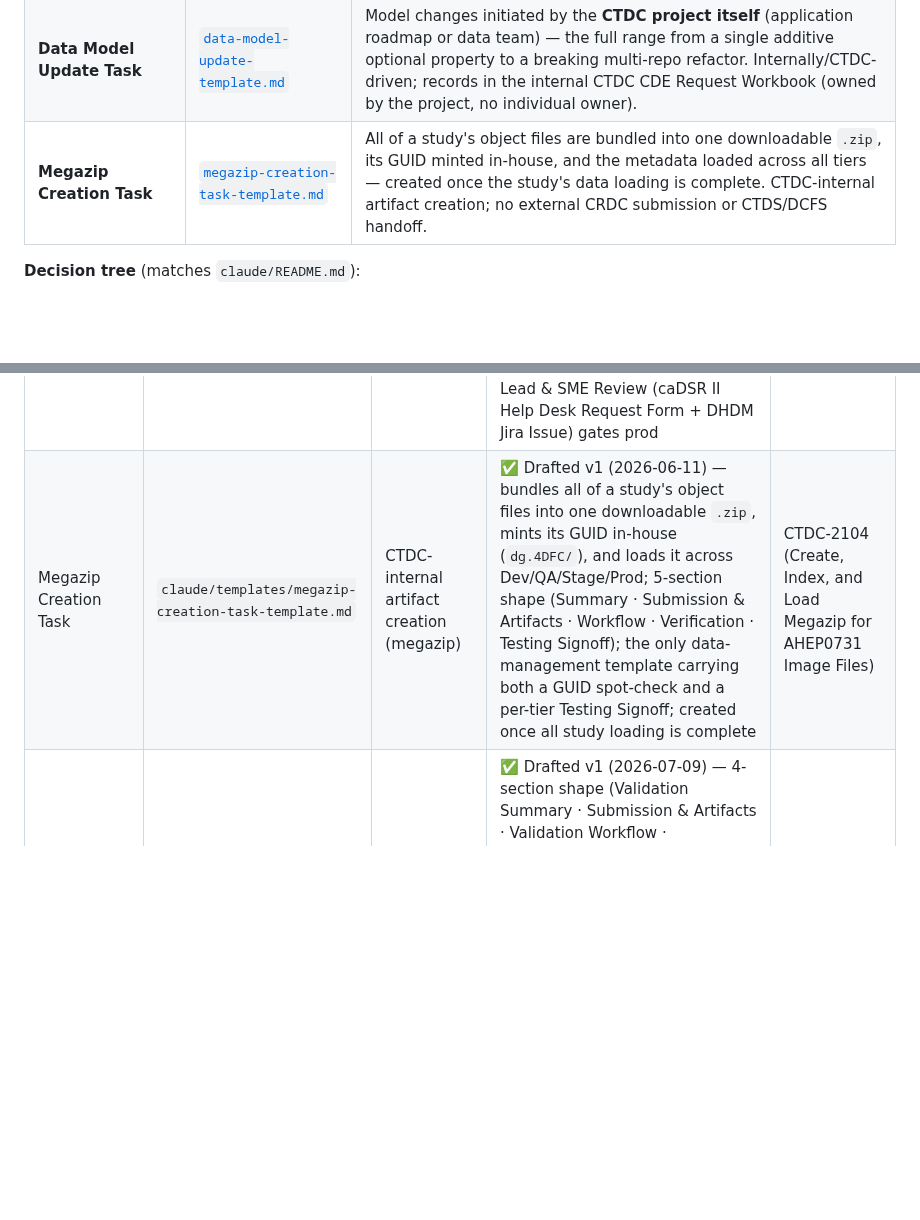
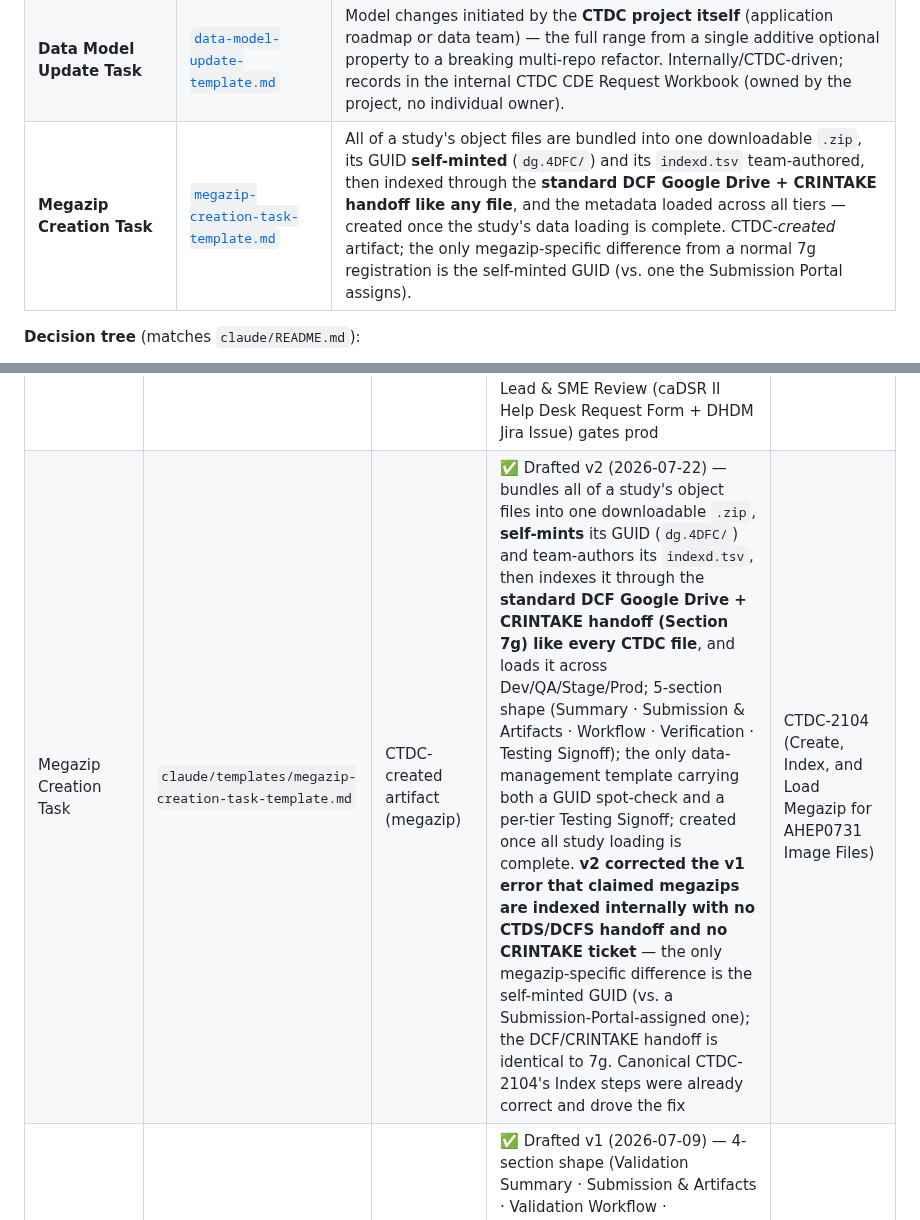
Before and after one commit to CBIIT/ctdc-documentation, a Markdown page: claude/SKILL.md, 2 parts joined by grey strips. GitHub-like rendering; blank space fills up the shorter version.

Commit message:
Clarify Megazip Creation Task indexing and GUID minting
Updated the Megazip Creation Task description to clarify the self-minting of GUIDs and the indexing process through the standard DCF Google Drive and CRINTAKE handoff.

```diff
--- a/claude/SKILL.md
+++ b/claude/SKILL.md
@@ -896,7 +896,7 @@ Data management ticket templates live in the component library at **`claude/temp
 | **dbGaP Validation Task** | [`dbgap-validation-task-template.md`](./templates/dbgap-validation-task-template.md) | Runs the established `dbgap_validatation_prod` Prefect deployment (`check_consent_group` on) to reconcile a released submission's consent group / ACL values against dbGaP. A consent-group gate that runs after release and **before** IndexD registration (7g) and Data Loading (7h) — it `Blocks` both until the check passes. |
 | **Data Modeling for Study Submission** | [`data-modeling-study-submission-template.md`](./templates/data-modeling-study-submission-template.md) | An incoming **study submission** drives schema additions (new properties, enums, permissible values). Study-driven; records in that study's CDE Request Workbook (owned by the study's Data Concierge). |
 | **Data Model Update Task** | [`data-model-update-template.md`](./templates/data-model-update-template.md) | Model changes initiated by the **CTDC project itself** (application roadmap or data team) — the full range from a single additive optional property to a breaking multi-repo refactor. Internally/CTDC-driven; records in the internal CTDC CDE Request Workbook (owned by the project, no individual owner). |
-| **Megazip Creation Task** | [`megazip-creation-task-template.md`](./templates/megazip-creation-task-template.md) | All of a study's object files are bundled into one downloadable `.zip`, its GUID minted in-house, and the metadata loaded across all tiers — created once the study's data loading is complete. CTDC-internal artifact creation; no external CRDC submission or CTDS/DCFS handoff. |
+| **Megazip Creation Task** | [`megazip-creation-task-template.md`](./templates/megazip-creation-task-template.md) | All of a study's object files are bundled into one downloadable `.zip`, its GUID **self-minted** (`dg.4DFC/`) and its `indexd.tsv` team-authored, then indexed through the **standard DCF Google Drive + CRINTAKE handoff like any file**, and the metadata loaded across all tiers — created once the study's data loading is complete. CTDC-*created* artifact; the only megazip-specific difference from a normal 7g registration is the self-minted GUID (vs. one the Submission Portal assigns). |
 
 **Decision tree** (matches `claude/README.md`):
 
@@ -1006,7 +1006,7 @@ Tracks the status of every CTDC ticket template — software-development lane an
 | IndexD Registration Task | `claude/templates/indexd-registration-task-template.md` | Loading data — upstream artifact creation | ✅ Drafted v7 (2026-06-11) — external CTDS/DCFS handoff for GUID minting; runs in parallel with the paired Data Loading Task (linked with `Relates`, not blocking); carries the `Data-Concierge` label; v6 slimmed the task to 4 sections (one-sentence Registration Summary; Pre-registration + External handoff workflow only — the Confirmation-and-verification phase folded into the Verification section; no Notes section), building on the v5 Submission & Artifacts table that mirrors the Data Loading Task; v7 replaced em-dashes with colons (rendering-safe `* *Label*:` bullets), no structural change | CTDC-2060 (AHEP0731 Images-Only — canonical, v6 shape); the 11 paired NCTN-NCORP Index tickets (CTDC-2072–2092, even) aligned to v6; CTDC-1907 referenced for historical context only |
 | Data Modeling for Study Submission | `claude/templates/data-modeling-study-submission-template.md` | Modeling — study-driven | ✅ Drafted v11 (2026-07-22) — **6-section shape** (Modeling Summary · CDE Request Workbook · **⭐ Data Concierge** · DM Federal Lead & SME Review · Steps to Completion · Verification Surfaces). v11 added the study-submission-specific **⭐ Data Concierge** section as new Section 3 — a **deliberate divergence from 7j**, which stays 5-section (an internally-driven update has no study Data Concierge); the section names the responsible party (Primary + Backups) via a Name/Role roster. Carries forward all v10 content: Section 4 row 3 is the **caDSR II Help Desk Request Form** (owner: Data Concierge), replacing the earlier "ServiceNow Ticket / DM Fed Lead"; conditional watcher rule (DM Fed Lead watches the caDSR ticket when one is filed, the CTDC Jira ticket only when none is required; both TPMs added to the caDSR ticket); Steps to Completion is the 11-step canonical workflow (TPM verification gate, multiple caDSR tickets per node, SI curation, Slack #data-modeling PR review, QA send-back); milestone tracker — no specifics, no counts | CTDC-2051 ↔ CTDC-1666 (canonical, drove v11 — already carries the ⭐ Data Concierge section); CTDC-1799 ↔ CTDC-1804 (pending retrofit to v11) |
 | Data Model Update Task | `claude/templates/data-model-update-template.md` | Modeling — internally / CTDC-driven | ✅ Drafted v14 (2026-07-20) — all internally-driven model changes, any SemVer level (additive through breaking); **5-section shape** (7f diverged to 6 sections at v11 by adding a study-only ⭐ Data Concierge section — 7j deliberately stays 5-section, as an internally-driven update has no study Data Concierge); re-synced to finalized CTDC-2068 in lockstep with 7f: Section 3 row 3 is now the **caDSR II Help Desk Request Form** (owner: Data Concierge), replacing "ServiceNow Ticket / DM Fed Lead"; Steps to Completion expanded to the fuller canonical workflow with conditional watcher logic (DM Fed Lead added on the Jira issue when no CDEs/PVs change, on the caDSR ticket when they do); milestone tracker — no specifics, no counts; records in the internal CTDC CDE Request Workbook (owned by the project, no individual owner); DM Federal Lead & SME Review (caDSR II Help Desk Request Form + DHDM Jira Issue) gates prod | CTDC-2068 (Program curation properties — canonical pilot) |
-| Megazip Creation Task | `claude/templates/megazip-creation-task-template.md` | CTDC-internal artifact creation (megazip) | ✅ Drafted v1 (2026-06-11) — bundles all of a study's object files into one downloadable `.zip`, mints its GUID in-house (`dg.4DFC/`), and loads it across Dev/QA/Stage/Prod; 5-section shape (Summary · Submission & Artifacts · Workflow · Verification · Testing Signoff); the only data-management template carrying both a GUID spot-check and a per-tier Testing Signoff; created once all study loading is complete | CTDC-2104 (Create, Index, and Load Megazip for AHEP0731 Image Files) |
+| Megazip Creation Task | `claude/templates/megazip-creation-task-template.md` | CTDC-created artifact (megazip) | ✅ Drafted v2 (2026-07-22) — bundles all of a study's object files into one downloadable `.zip`, **self-mints** its GUID (`dg.4DFC/`) and team-authors its `indexd.tsv`, then indexes it through the **standard DCF Google Drive + CRINTAKE handoff (Section 7g) like every CTDC file**, and loads it across Dev/QA/Stage/Prod; 5-section shape (Summary · Submission & Artifacts · Workflow · Verification · Testing Signoff); the only data-management template carrying both a GUID spot-check and a per-tier Testing Signoff; created once all study loading is complete. **v2 corrected the v1 error that claimed megazips are indexed internally with no CTDS/DCFS handoff and no CRINTAKE ticket** — the only megazip-specific difference is the self-minted GUID (vs. a Submission-Portal-assigned one); the DCF/CRINTAKE handoff is identical to 7g. Canonical CTDC-2104's Index steps were already correct and drove the fix | CTDC-2104 (Create, Index, and Load Megazip for AHEP0731 Image Files) |
 | dbGaP Validation Task | `claude/templates/dbgap-validation-task-template.md` | Loading data — consent-group gate | ✅ Drafted v1 (2026-07-09) — 4-section shape (Validation Summary · Submission & Artifacts · Validation Workflow · Verification); runs the established `dbgap_validatation_prod` Prefect deployment (`check_consent_group` on) to reconcile a released submission's ACLs against dbGaP; gates IndexD (7g) and Data Loading (7h) via `Blocks` until the check passes; `Data-Concierge` label, parent epic CTDC-1664 | CTDC-2141 (dbGaP Validation — first ticket of the pattern) |
 
 ### 9b. Lessons Learned from 2026-04-30 Normalization Pass
```
